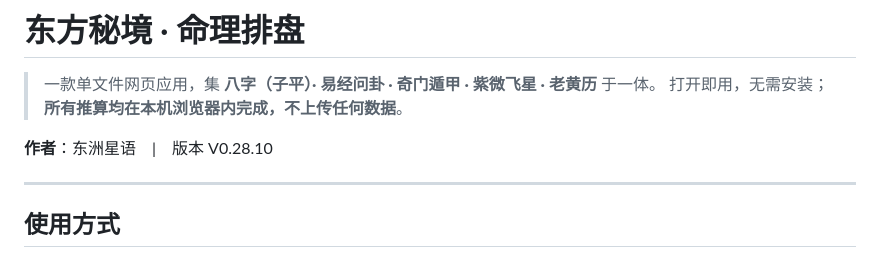
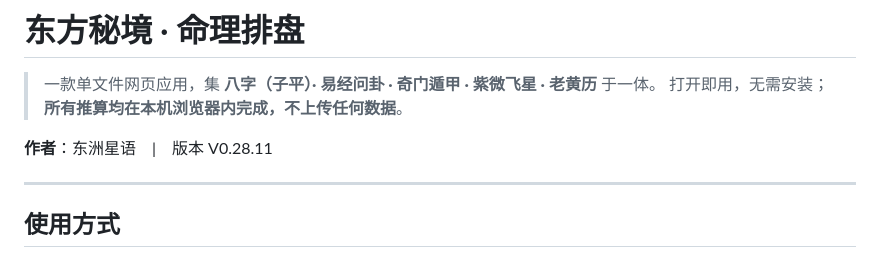
Before and after one commit to cande1980/zhouyi-divination, a Markdown page: README.md, the part around the change. Rendered like a GitHub page.

```diff
--- a/README.md
+++ b/README.md
@@ -7,7 +7,7 @@
 > 一款单文件网页应用，集 **八字（子平）· 易经问卦 · 奇门遁甲 · 紫微飞星 · 老黄历** 于一体。
 > 打开即用，无需安装；**所有推算均在本机浏览器内完成，不上传任何数据**。
 
-**作者**：东洲星语　|　版本 V0.28.10
+**作者**：东洲星语　|　版本 V0.28.11
 
 ---
 
```
